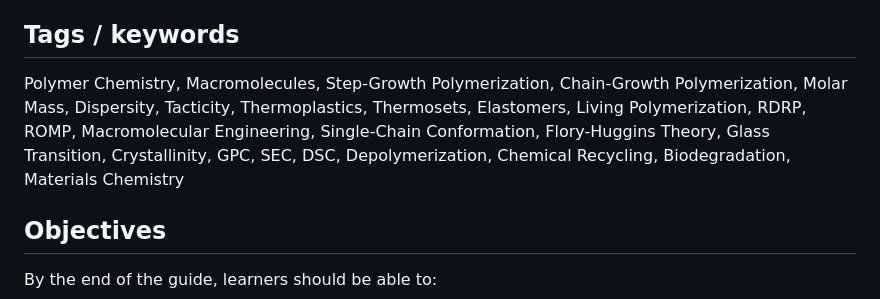
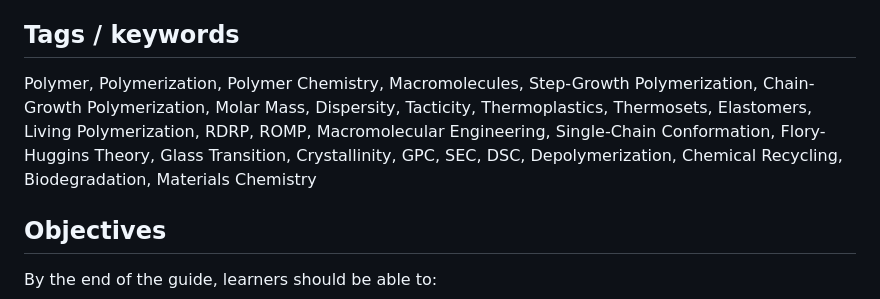
Before and after one commit to wangyu16/chem320-chemistry-of-macromolecules-eoveux5a-oer, a Markdown page: metadata/course.md, the part around the change. Rendered like a GitHub page.

Commit message:
Update course description (Alembic)

```diff
--- a/metadata/course.md
+++ b/metadata/course.md
@@ -6,7 +6,7 @@ This course introduces polymer chemistry as a structure-processing-property disc
 
 ## Tags / keywords
 
-Polymer Chemistry, Macromolecules, Step-Growth Polymerization, Chain-Growth Polymerization, Molar Mass, Dispersity, Tacticity, Thermoplastics, Thermosets, Elastomers, Living Polymerization, RDRP, ROMP, Macromolecular Engineering, Single-Chain Conformation, Flory-Huggins Theory, Glass Transition, Crystallinity, GPC, SEC, DSC, Depolymerization, Chemical Recycling, Biodegradation, Materials Chemistry
+Polymer, Polymerization, Polymer Chemistry, Macromolecules, Step-Growth Polymerization, Chain-Growth Polymerization, Molar Mass, Dispersity, Tacticity, Thermoplastics, Thermosets, Elastomers, Living Polymerization, RDRP, ROMP, Macromolecular Engineering, Single-Chain Conformation, Flory-Huggins Theory, Glass Transition, Crystallinity, GPC, SEC, DSC, Depolymerization, Chemical Recycling, Biodegradation, Materials Chemistry
 
 ## Objectives
 
```
